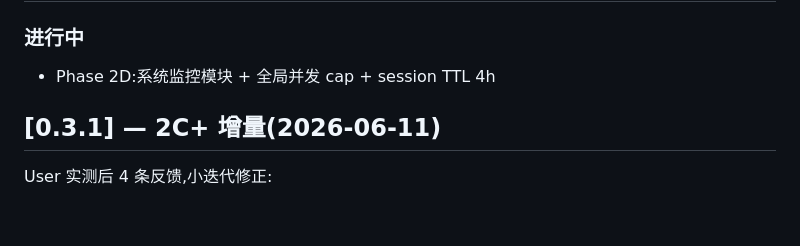
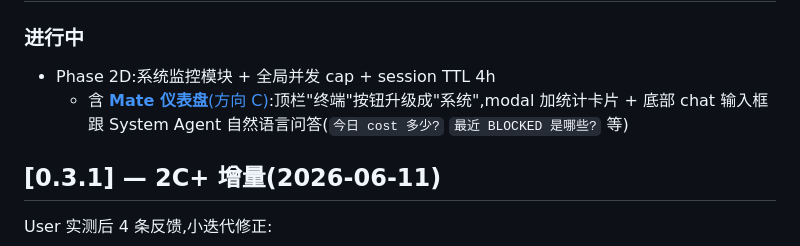
Before and after one commit to liliwwww/claude-code-mate, a Markdown page: CHANGELOG.md, the part around the change. Drawn GitHub-style; blank space fills up the shorter version.

```diff
--- a/CHANGELOG.md
+++ b/CHANGELOG.md
@@ -6,6 +6,7 @@
 
 ### 进行中
 - Phase 2D:系统监控模块 + 全局并发 cap + session TTL 4h
+  - 含 [**Mate 仪表盘**(方向 C)](docs/discussions/2026-06-12-mate-dashboard.md):顶栏"终端"按钮升级成"系统",modal 加统计卡片 + 底部 chat 输入框跟 System Agent 自然语言问答(`今日 cost 多少?` `最近 BLOCKED 是哪些?` 等)
 
 ## [0.3.1] — 2C+ 增量(2026-06-11)
 
```
Also changed, not shown: docs/discussions/2026-06-12-mate-dashboard.md (added, +122 -0 lines).
